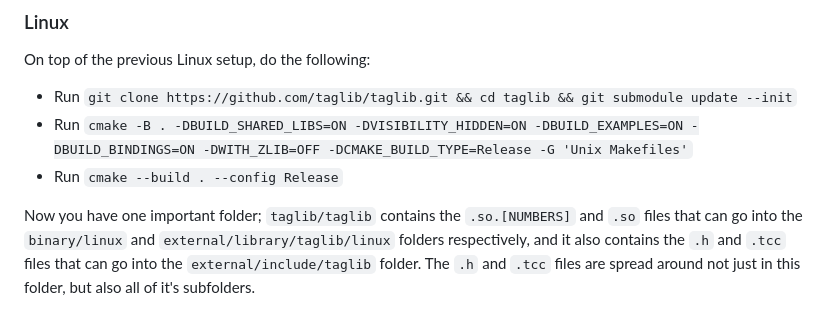
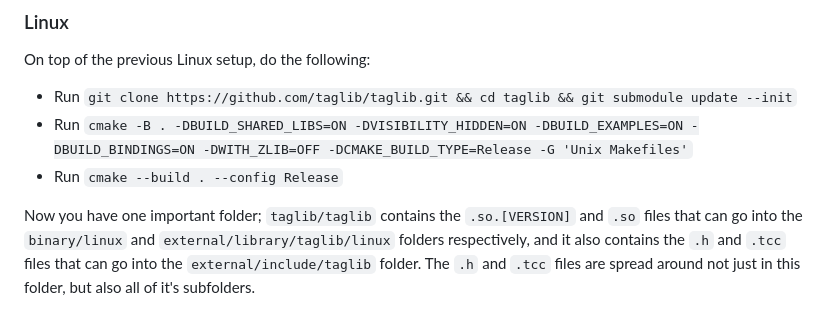
Before and after one commit to ConnorSweeneyDev/TuiMusic, a Markdown page: readme.md, the part around the change. Rendered like a GitHub page.

Commit message:
NUMBERS -> VERSION

```diff
--- a/readme.md
+++ b/readme.md
@@ -138,7 +138,7 @@ On top of the previous Linux setup, do the following:
   -DCMAKE_BUILD_TYPE=Release -G 'Unix Makefiles'`
 - Run `cmake --build . --config Release`
 
-Now you have one important folder; `taglib/taglib` contains the `.so.[NUMBERS]` and `.so` files that can go into the
+Now you have one important folder; `taglib/taglib` contains the `.so.[VERSION]` and `.so` files that can go into the
 `binary/linux` and `external/library/taglib/linux` folders respectively, and it also contains the `.h` and `.tcc` files
 that can go into the `external/include/taglib` folder. The `.h` and `.tcc` files are spread around not just in this
 folder, but also all of it's subfolders.
```
